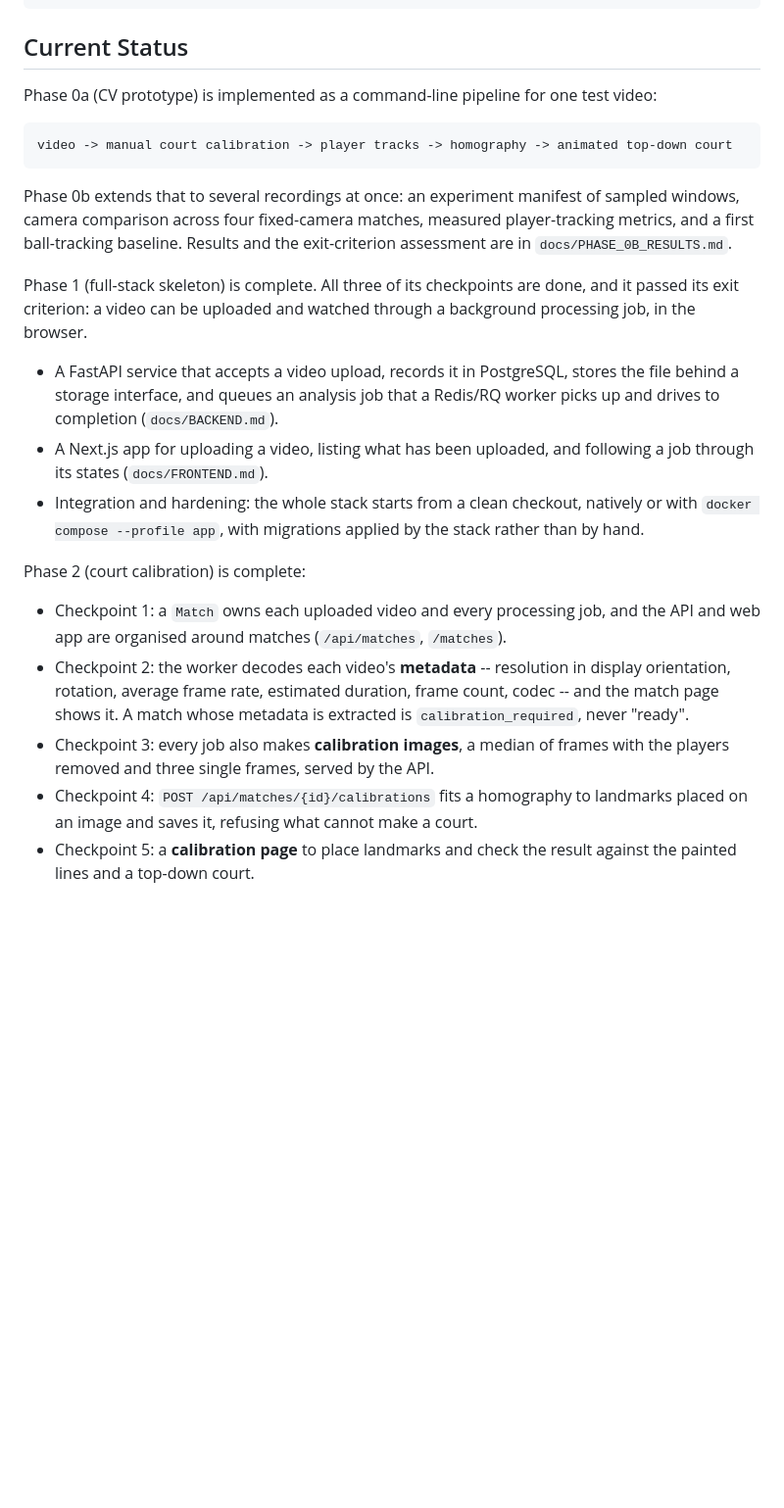
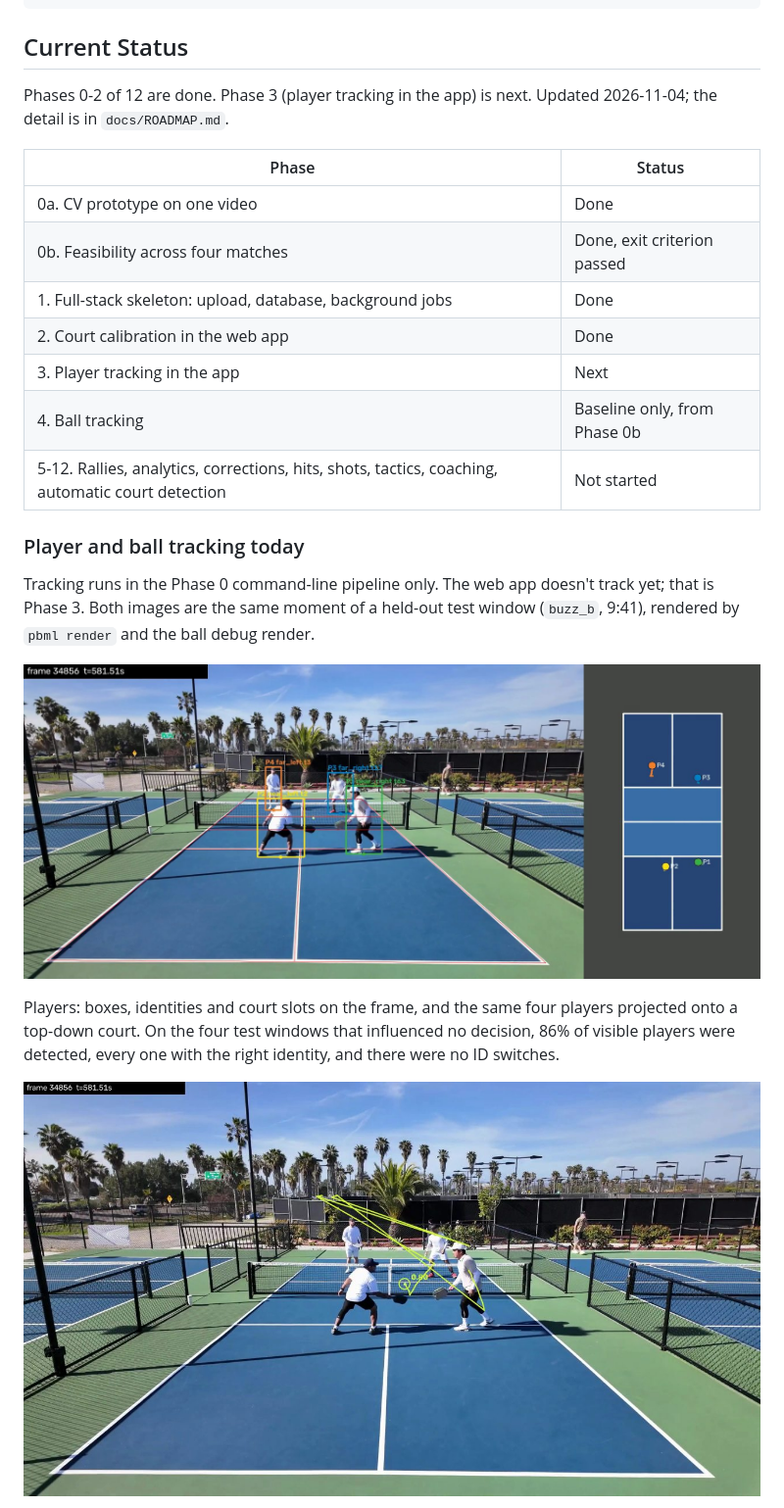
Before and after one commit to AndrewL1698/pickleball-ai, a Markdown page: README.md, the part around one of its changes. Shown at 98% size. Drawn GitHub-style; pictures changed too: docs/images/ball-tracking.jpg (added), docs/images/player-tracking.jpg (added); blank space fills up the shorter version.

Commit message:
docs: show current progress and tracking screenshots in the README
The status section opened with Phase 0. It now starts with a progress table
for every phase and shows player and ball tracking on a held-out buzz_b
frame, with the measured numbers and the ball baseline's limits beside them.

Co-Authored-By: Claude Opus 5.5 <noreply@anthropic.com>

````diff
--- a/README.md
+++ b/README.md
@@ -29,43 +29,31 @@ Video
 
 ## Current Status
 
-Phase 0a (CV prototype) is implemented as a command-line pipeline for one test video:
+Phases 0-2 of 12 are done. Phase 3 (player tracking in the app) is next. Updated
+2026-11-04; the detail is in `docs/ROADMAP.md`.
 
-```text
-video -> manual court calibration -> player tracks -> homography -> animated top-down court
-```
+| Phase | Status |
+|---|---|
+| 0a. CV prototype on one video | Done |
+| 0b. Feasibility across four matches | Done, exit criterion passed |
+| 1. Full-stack skeleton: upload, database, background jobs | Done |
+| 2. Court calibration in the web app | Done |
+| 3. Player tracking in the app | Next |
+| 4. Ball tracking | Baseline only, from Phase 0b |
+| 5-12. Rallies, analytics, corrections, hits, shots, tactics, coaching, automatic court detection | Not started |
 
-Phase 0b extends that to several recordings at once: an experiment manifest of
-sampled windows, camera comparison across four fixed-camera matches, measured
-player-tracking metrics, and a first ball-tracking baseline. Results and the
-exit-criterion assessment are in `docs/PHASE_0B_RESULTS.md`.
+### Player and ball tracking today
 
-Phase 1 (full-stack skeleton) is complete. All three of its checkpoints are
-done, and it passed its exit criterion: a video can be uploaded and watched
-through a background processing job, in the browser.
+Tracking runs in the Phase 0 command-line pipeline only. The web app doesn't track
+yet; that is Phase 3. Both images are the same moment of a held-out test window
+(`buzz_b`, 9:41), rendered by `pbml render` and the ball debug render.
 
-- A FastAPI service that accepts a video upload, records it in PostgreSQL,
-  stores the file behind a storage interface, and queues an analysis job that a
-  Redis/RQ worker picks up and drives to completion (`docs/BACKEND.md`).
-- A Next.js app for uploading a video, listing what has been uploaded, and
-  following a job through its states (`docs/FRONTEND.md`).
-- Integration and hardening: the whole stack starts from a clean checkout,
-  natively or with `docker compose --profile app`, with migrations applied by
-  the stack rather than by hand.
+![Four tracked players with their identities, and their positions on a top-down court](docs/images/player-tracking.jpg)
 
-Phase 2 (court calibration) is complete:
+Players: boxes, identities and court slots on the frame, and the same four players
+projected onto a top-down court. On the four test windows that influenced no
+decision, 86% of visible players were detected, every one with the right identity,
+and there were no ID switches.
 
-- Checkpoint 1: a `Match` owns each uploaded video and every processing job,
-  and the API and web app are organised around matches (`/api/matches`,
-  `/matches`).
-- Checkpoint 2: the worker decodes each video's **metadata** -- resolution in
-  display orientation, rotation, average frame rate, estimated duration, frame
-  count, codec -- and the match page shows it. A match whose metadata is
-  extracted is `calibration_required`, never "ready".
-- Checkpoint 3: every job also makes **calibration images**, a median of frames
-  with the players removed and three single frames, served by the API.
-- Checkpoint 4: `POST /api/matches/{id}/calibrations` fits a homography to landmarks
-  placed on an image and saves it, refusing what cannot make a court.
-- Checkpoint 5: a **calibration page** to place landmarks and check the result
-  against the painted lines and a top-down court.
+![The ball's detected position and recent trail on the same frame](docs/images/ball-tracking.jpg)
 
````
Also changed, not shown: other parts of README.md (+23 -3 lines).
